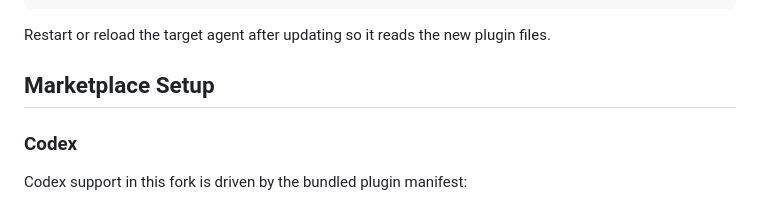
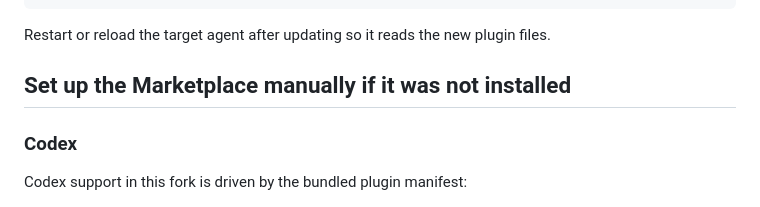
Before and after one commit to tungnt1405/tungnt-ai-skills-marketplace, a Markdown page: README.md, the part around the change. Drawn GitHub-style.

Commit message:
Update Marketplace setup instructions in README

```diff
--- a/README.md
+++ b/README.md
@@ -134,7 +134,7 @@ npm exec --yes --package=github:tungnt1405/tungnt-ai-skills-marketplace -- tungn
 
 Restart or reload the target agent after updating so it reads the new plugin files.
 
-## Marketplace Setup
+## Set up the Marketplace manually if it was not installed
 
 ### Codex
 
```
